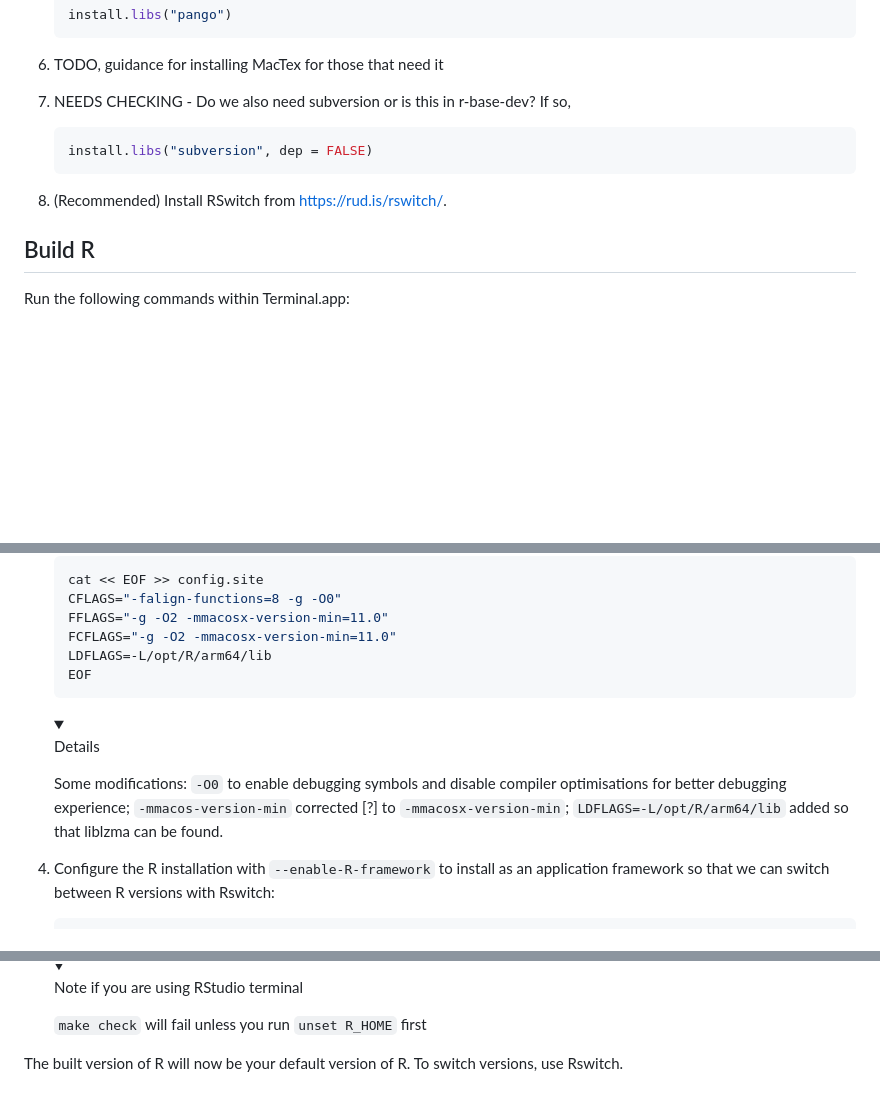
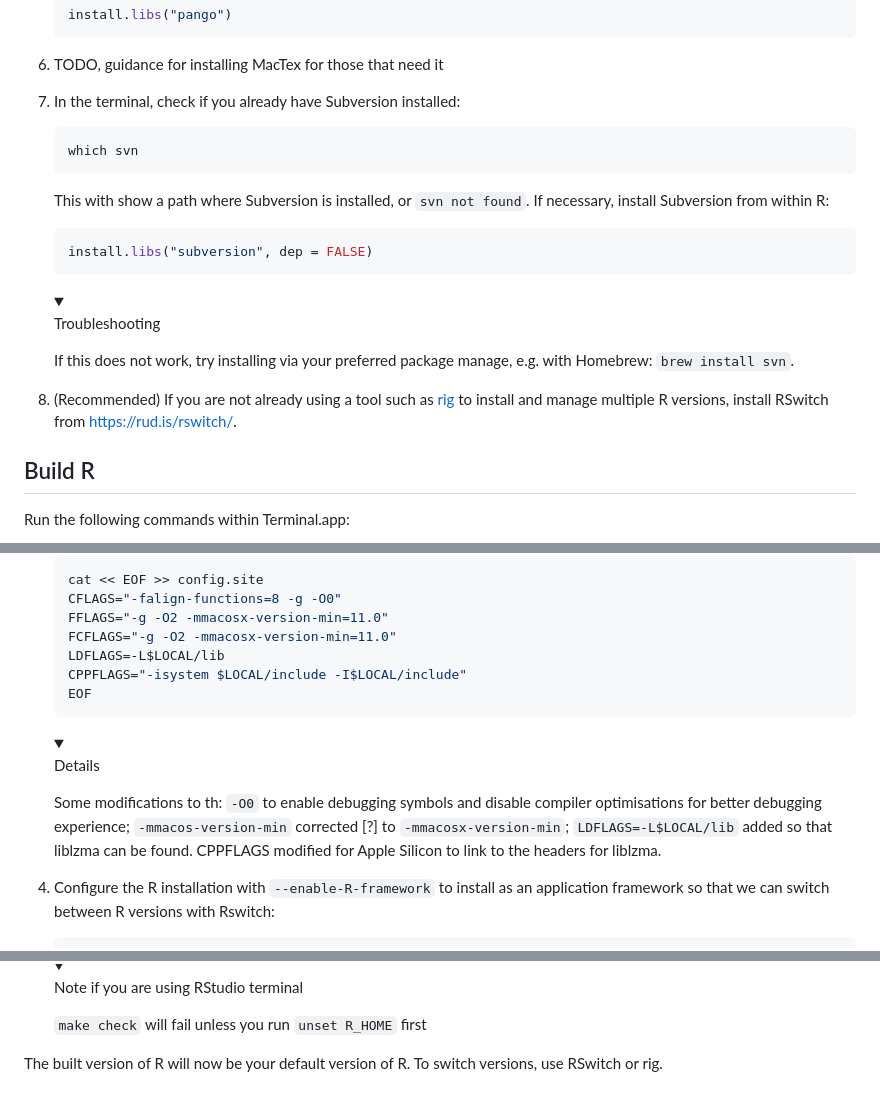
Before and after one commit to r-devel/rcwg, a Markdown page: working_documents/install_r_macos.md, 3 parts joined by grey strips. Rendered like a GitHub page; folded sections open; blank space fills up the shorter version.

Commit message:
some updates to MacOS instructions

````diff
--- a/working_documents/install_r_macos.md
+++ b/working_documents/install_r_macos.md
@@ -93,14 +93,34 @@ before.
 
 6.  TODO, guidance for installing MacTex for those that need it
 
-7.  NEEDS CHECKING - Do we also need subversion or is this in
-    r-base-dev? If so,
+7.  In the terminal, check if you already have Subversion installed:
+
+    ``` sh
+    which svn
+    ```
+
+    This with show a path where Subversion is installed, or
+    `svn not found`. If necessary, install Subversion from within R:
 
     ``` r
     install.libs("subversion", dep = FALSE)
     ```
 
-8.  (Recommended) Install RSwitch from <https://rud.is/rswitch/>.
+    <details>
+    <summary>
+
+    Troubleshooting
+
+    </summary>
+
+    If this does not work, try installing via your preferred package
+    manage, e.g. with Homebrew: <code>brew install svn</code>.
+
+    </details>
+
+8.  (Recommended) If you are not already using a tool such as
+    [rig](https://github.com/r-lib/rig) to install and manage multiple R
+    versions, install RSwitch from <https://rud.is/rswitch/>.
 
 ## Build R
 
@@ -160,7 +180,8 @@ you may need to change your Global Options or add the PATH setting to
     CFLAGS="-falign-functions=8 -g -O0"
     FFLAGS="-g -O2 -mmacosx-version-min=11.0"
     FCFLAGS="-g -O2 -mmacosx-version-min=11.0"
-    LDFLAGS=-L/opt/R/arm64/lib
+    LDFLAGS=-L$LOCAL/lib
+    CPPFLAGS="-isystem $LOCAL/include -I$LOCAL/include"
     EOF
     ```
 
@@ -171,10 +192,11 @@ you may need to change your Global Options or add the PATH setting to
 
     </summary>
 
-    Some modifications: `-O0` to enable debugging symbols and disable
-    compiler optimisations for better debugging experience;
+    Some modifications to th: `-O0` to enable debugging symbols and
+    disable compiler optimisations for better debugging experience;
     `-mmacos-version-min` corrected \[?\] to `-mmacosx-version-min`;
-    `LDFLAGS=-L/opt/R/arm64/lib` added so that liblzma can be found.
+    `LDFLAGS=-L$LOCAL/lib` added so that liblzma can be found. CPPFLAGS
+    modified for Apple Silicon to link to the headers for liblzma.
 
     </details>
 
@@ -229,4 +251,4 @@ you may need to change your Global Options or add the PATH setting to
     </details>
 
 The built version of R will now be your default version of R. To switch
-versions, use Rswitch.
+versions, use RSwitch or rig.
````
Also changed, not shown: other parts of working_documents/install_r_macos.md (+3 -3 lines).
